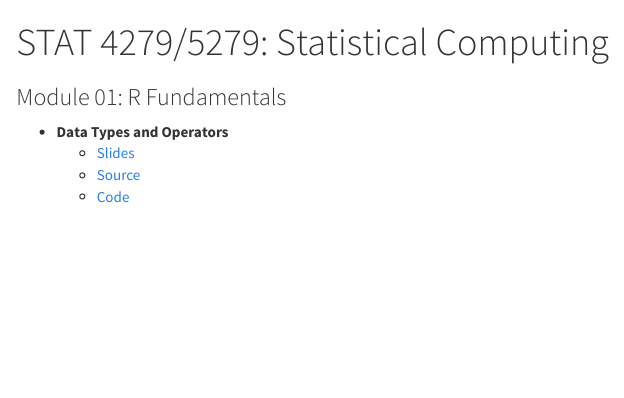
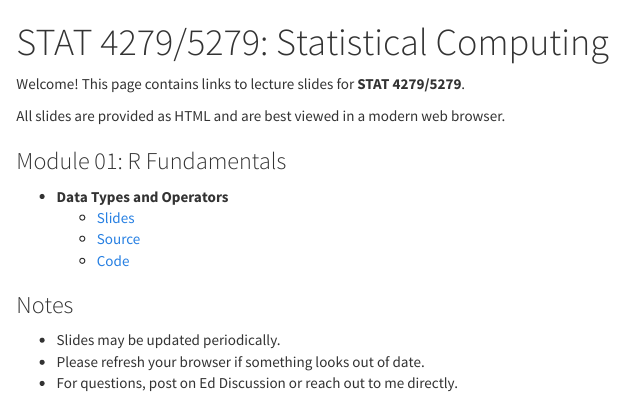
Before and after one commit to lbchu/stat4279-5279, an R Markdown document (index.Rmd): the page in a window 1100 px wide, from its top. The pictures show the output file index.html that the author committed with the source, opened offline.

Commit message:
change to index file

```diff
--- a/index.Rmd
+++ b/index.Rmd
@@ -6,9 +6,21 @@ output:
     theme: cosmo
 ---
 
+Welcome! This page contains links to lecture slides for **STAT 4279/5279**.
+
+All slides are provided as HTML and are best viewed in a modern web browser.
+
 
 ### Module 01: R Fundamentals
 - **Data Types and Operators**
   - [Slides](1-Fundamentals/R_Basics.html)
   - [Source](1-Fundamentals/R_Basics.Rmd)
   - [Code](1-Fundamentals/code_R_Basics.R)
+
+
+
+### Notes
+
+- Slides may be updated periodically.
+- Please refresh your browser if something looks out of date.
+- For questions, post on Ed Discussion or reach out to me directly.
```
Also changed, not shown: index.html.
